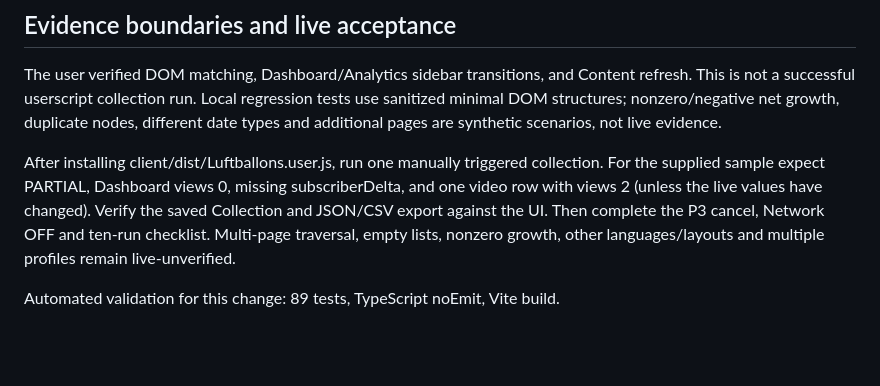
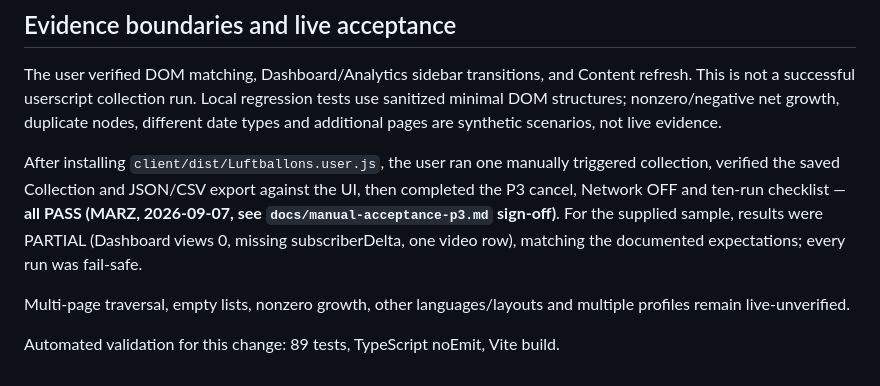
Before and after one commit to Marz42/Luftballons, a Markdown page: docs/studio-dom-calibration.md, the part around the change. Drawn GitHub-style; blank space fills up the shorter version.

```diff
--- a/docs/studio-dom-calibration.md
+++ b/docs/studio-dom-calibration.md
@@ -55,11 +55,14 @@ refresh. This is not a successful userscript collection run. Local regression te
 use sanitized minimal DOM structures; nonzero/negative net growth, duplicate nodes,
 different date types and additional pages are synthetic scenarios, not live evidence.
 
-After installing client/dist/Luftballons.user.js, run one manually triggered
-collection. For the supplied sample expect PARTIAL, Dashboard views 0, missing
-subscriberDelta, and one video row with views 2 (unless the live values have changed).
-Verify the saved Collection and JSON/CSV export against the UI. Then complete the
-P3 cancel, Network OFF and ten-run checklist. Multi-page traversal, empty lists,
-nonzero growth, other languages/layouts and multiple profiles remain live-unverified.
+After installing `client/dist/Luftballons.user.js`, the user ran one manually triggered
+collection, verified the saved Collection and JSON/CSV export against the UI, then
+completed the P3 cancel, Network OFF and ten-run checklist — **all PASS (MARZ, 2026-09-07,
+see `docs/manual-acceptance-p3.md` sign-off)**. For the supplied sample, results were
+PARTIAL (Dashboard views 0, missing subscriberDelta, one video row), matching the
+documented expectations; every run was fail-safe.
+
+Multi-page traversal, empty lists, nonzero growth, other languages/layouts and
+multiple profiles remain live-unverified.
 
 Automated validation for this change: 89 tests, TypeScript noEmit, Vite build.
```
Also changed, not shown: docs/manual-acceptance-p3.md (+27 -24 lines).
